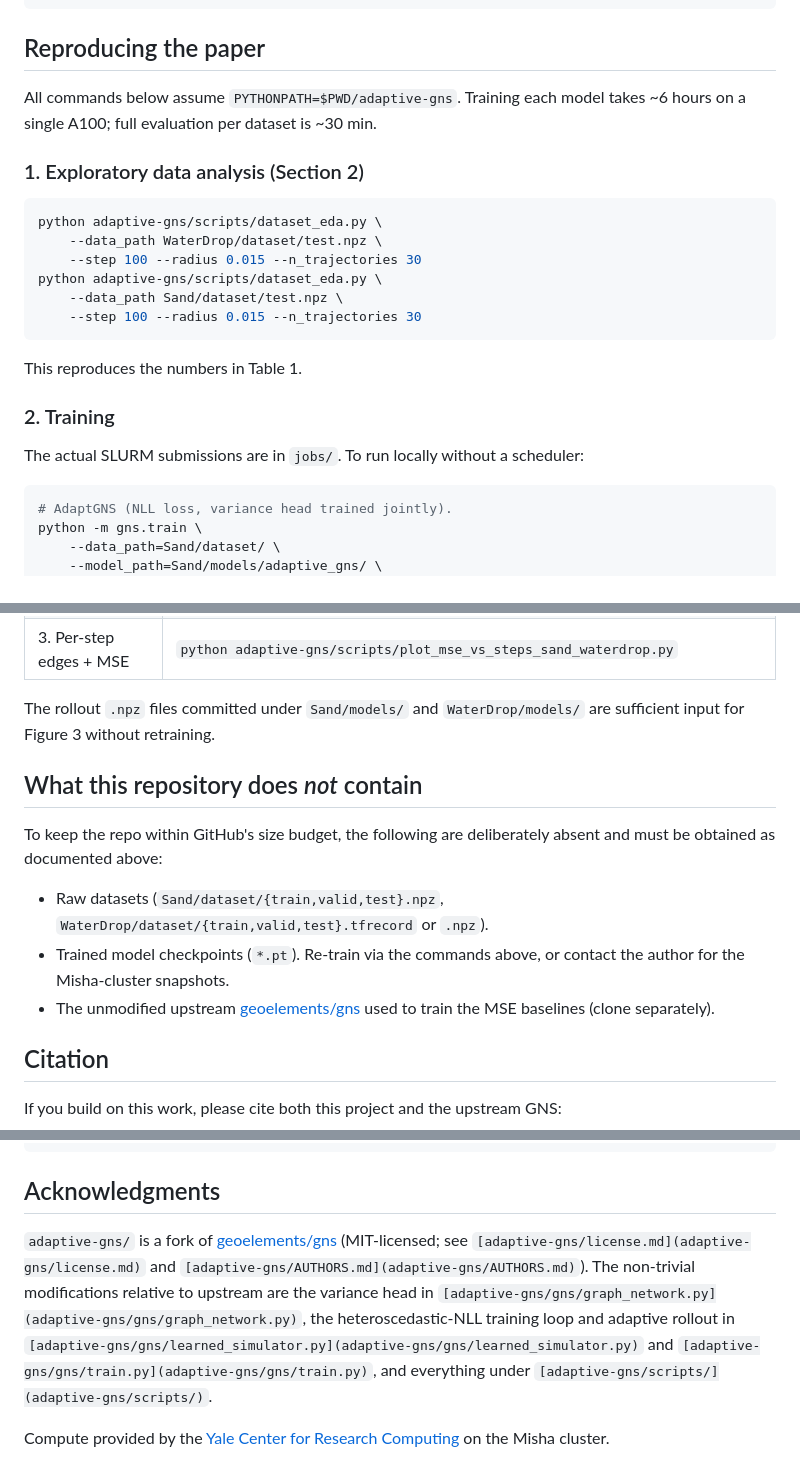
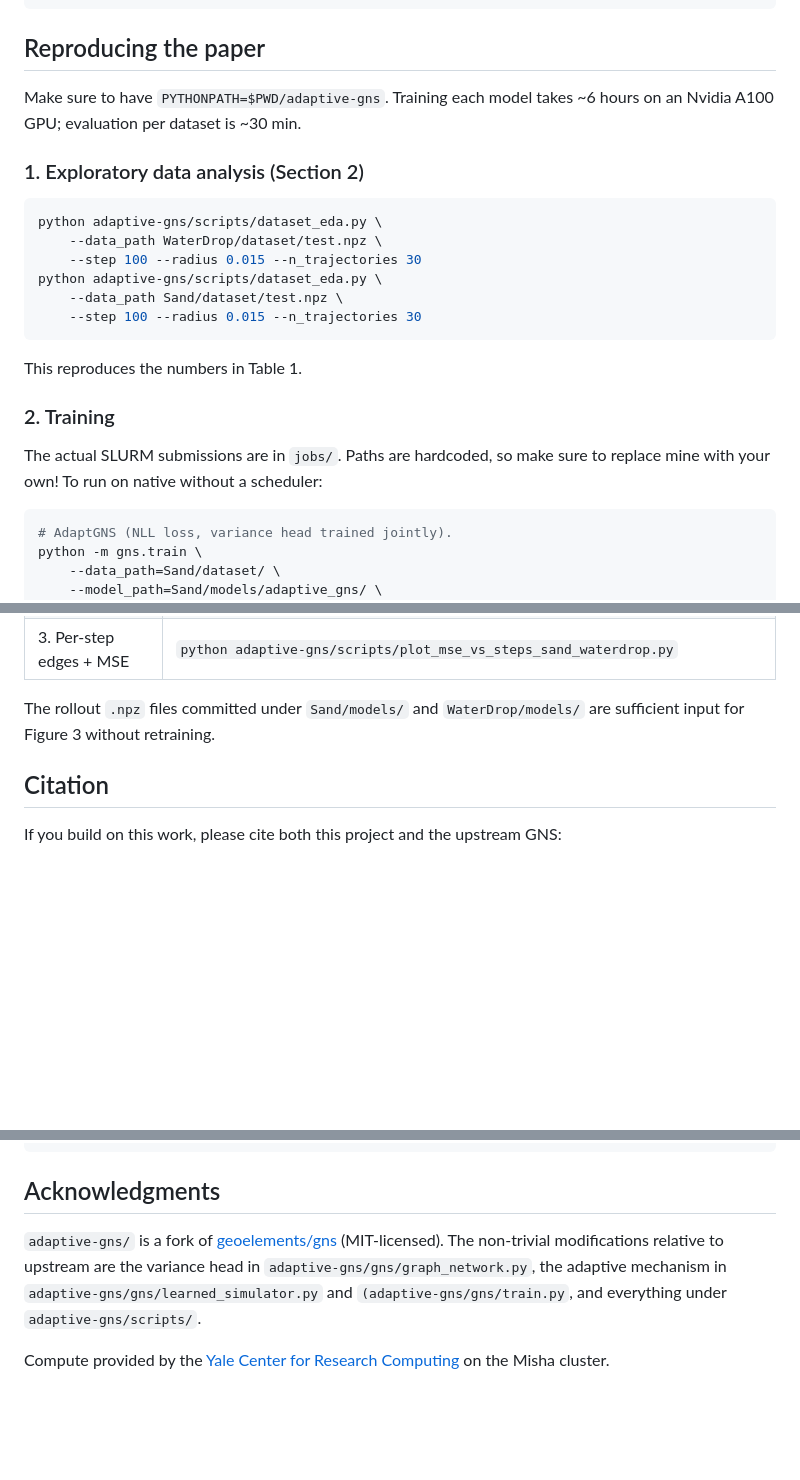
Before and after one commit to aidenzhou8/AdaptGNS, a Markdown page: README.md, 3 parts joined by grey strips. Drawn GitHub-style; blank space fills up the shorter version.

````diff
--- a/README.md
+++ b/README.md
@@ -115,8 +115,8 @@ WaterDrop/dataset/
 
 ## Reproducing the paper
 
-All commands below assume `PYTHONPATH=$PWD/adaptive-gns`. Training each model
-takes ~6 hours on a single A100; full evaluation per dataset is ~30 min.
+Make sure to have `PYTHONPATH=$PWD/adaptive-gns`. Training each model
+takes ~6 hours on an Nvidia A100 GPU; evaluation per dataset is ~30 min.
 
 ### 1. Exploratory data analysis (Section 2)
 
@@ -133,7 +133,7 @@ This reproduces the numbers in Table 1.
 
 ### 2. Training
 
-The actual SLURM submissions are in `jobs/`. To run locally without a
+The actual SLURM submissions are in `jobs/`. Paths are hardcoded, so make sure to replace mine with your own! To run on native without a
 scheduler:
 
 ```bash
@@ -221,18 +221,6 @@ Writes per-decile expected calibration error and the per-particle
 The rollout `.npz` files committed under `Sand/models/` and `WaterDrop/models/`
 are sufficient input for Figure 3 without retraining.
 
-## What this repository does *not* contain
-
-To keep the repo within GitHub's size budget, the following are deliberately
-absent and must be obtained as documented above:
-
-- Raw datasets (`Sand/dataset/{train,valid,test}.npz`,
-`WaterDrop/dataset/{train,valid,test}.tfrecord` or `.npz`).
-- Trained model checkpoints (`*.pt`). Re-train via the commands above, or
-contact the author for the Misha-cluster snapshots.
-- The unmodified upstream [geoelements/gns](https://github.com/geoelements/gns)
-used to train the MSE baselines (clone separately).
-
 ## Citation
 
 If you build on this work, please cite both this project and the upstream GNS:
@@ -257,14 +245,13 @@ If you build on this work, please cite both this project and the upstream GNS:
 ## Acknowledgments
 
 `adaptive-gns/` is a fork of [geoelements/gns](https://github.com/geoelements/gns)
-(MIT-licensed; see `[adaptive-gns/license.md](adaptive-gns/license.md)` and
-`[adaptive-gns/AUTHORS.md](adaptive-gns/AUTHORS.md)`). The non-trivial
+(MIT-licensed). The non-trivial
 modifications relative to upstream are the variance head in
-`[adaptive-gns/gns/graph_network.py](adaptive-gns/gns/graph_network.py)`,
-the heteroscedastic-NLL training loop and adaptive rollout in
-`[adaptive-gns/gns/learned_simulator.py](adaptive-gns/gns/learned_simulator.py)`
-and `[adaptive-gns/gns/train.py](adaptive-gns/gns/train.py)`, and everything
-under `[adaptive-gns/scripts/](adaptive-gns/scripts/)`.
+`adaptive-gns/gns/graph_network.py`,
+the adaptive mechanism in
+`adaptive-gns/gns/learned_simulator.py`
+and `(adaptive-gns/gns/train.py`, and everything
+under `adaptive-gns/scripts/`.
 
 Compute provided by the [Yale Center for Research Computing](https://research.computing.yale.edu/)
 on the Misha cluster.
````
